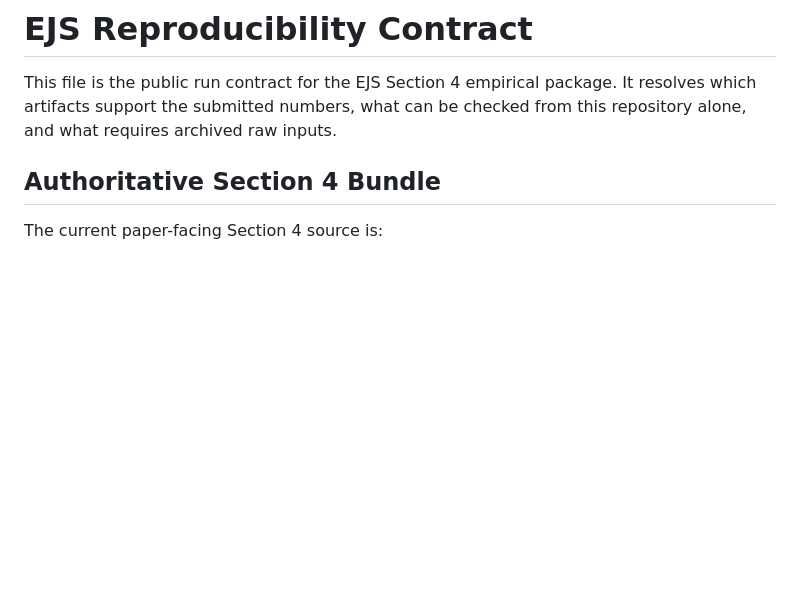
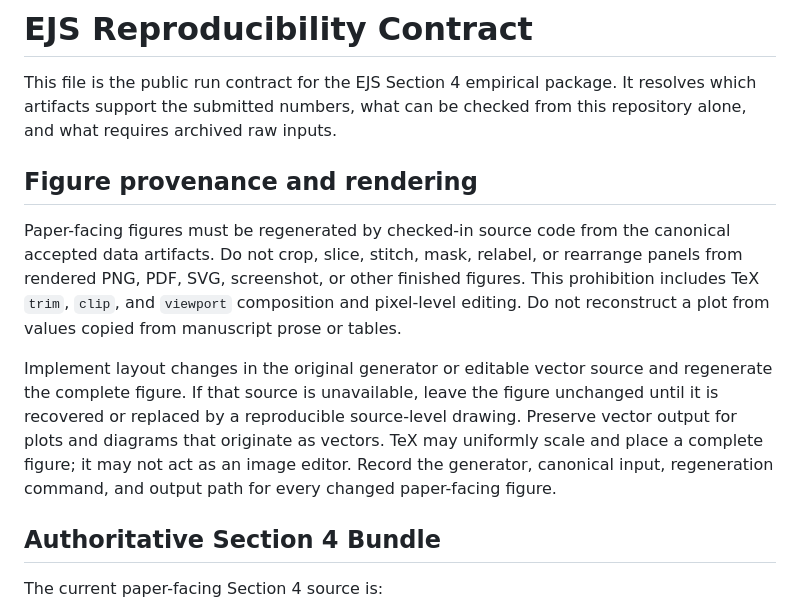
Before and after one commit to atavory/ney, a Markdown page: replication/hidden_bias_regional_repair/REPRODUCIBILITY.md, the part around the change. Rendered like a GitHub page; blank space fills up the shorter version.

Commit message:
Ban rendered-figure recomposition

```diff
--- a/replication/hidden_bias_regional_repair/REPRODUCIBILITY.md
+++ b/replication/hidden_bias_regional_repair/REPRODUCIBILITY.md
@@ -3,6 +3,23 @@
 This file is the public run contract for the EJS Section 4 empirical package.
 It resolves which artifacts support the submitted numbers, what can be checked
 from this repository alone, and what requires archived raw inputs.
+
+## Figure provenance and rendering
+
+Paper-facing figures must be regenerated by checked-in source code from the
+canonical accepted data artifacts. Do not crop, slice, stitch, mask, relabel,
+or rearrange panels from rendered PNG, PDF, SVG, screenshot, or other finished
+figures. This prohibition includes TeX `trim`, `clip`, and `viewport`
+composition and pixel-level editing. Do not reconstruct a plot from values
+copied from manuscript prose or tables.
+
+Implement layout changes in the original generator or editable vector source
+and regenerate the complete figure. If that source is unavailable, leave the
+figure unchanged until it is recovered or replaced by a reproducible
+source-level drawing. Preserve vector output for plots and diagrams that
+originate as vectors. TeX may uniformly scale and place a complete figure; it
+may not act as an image editor. Record the generator, canonical input,
+regeneration command, and output path for every changed paper-facing figure.
 
 ## Authoritative Section 4 Bundle
 
```
